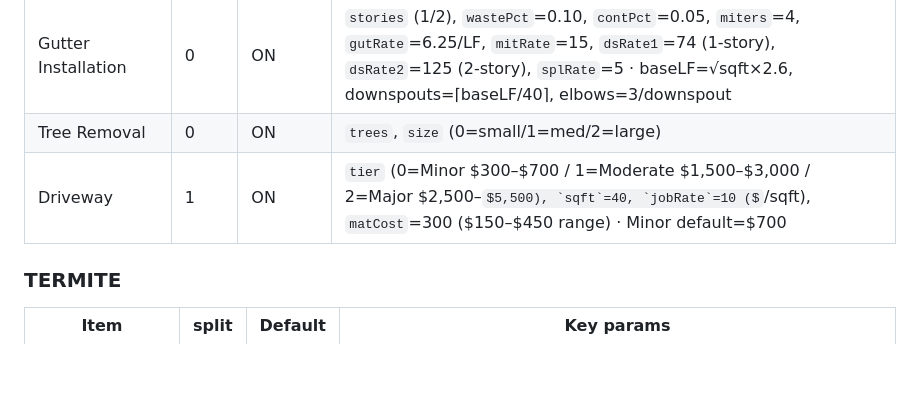
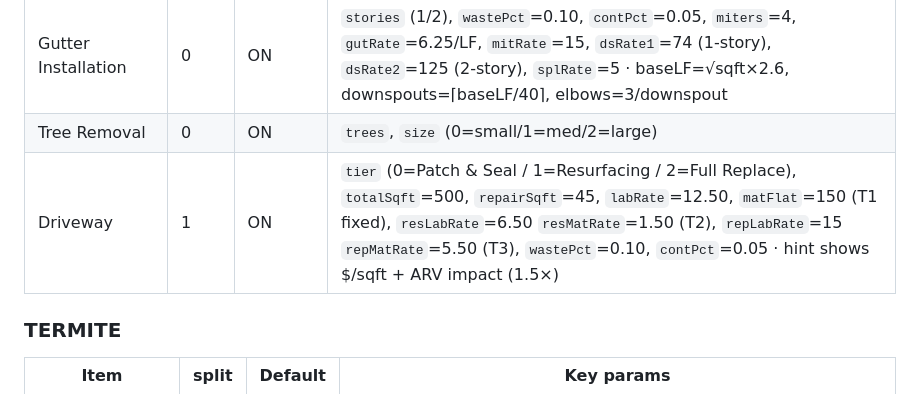
Before and after one commit to gpolitzer/renovation-calculator, a Markdown page: CLAUDE.md, the part around the change. Rendered like a GitHub page; some formulas as TeX source; blank space fills up the shorter version.

Commit message:
CLAUDE.md: update Driveway row spec for new 3-tier system

```diff
--- a/CLAUDE.md
+++ b/CLAUDE.md
@@ -103,7 +103,7 @@ Renovation cost calculator for BRRRR real estate investing. Integrates with Jack
 | Sealing a Metal Roof (GacoRoof) | 0 | **OFF** | `mode` (0=Full Restoration / 1=Targeted Sealing), `rfac`=1.15, `pailCost`=320, `cov`=250, `anc`=0.175, `labType` (0=per sqft / 1=hourly), `labRate`=2, `labHrRate`=65, `labHrs`=10, `subMode` (0=standalone / 1=part of project), `standalone`=400, `partOf`=200 |
 | Gutter Installation | 0 | ON | `stories` (1/2), `wastePct`=0.10, `contPct`=0.05, `miters`=4, `gutRate`=6.25/LF, `mitRate`=15, `dsRate1`=74 (1-story), `dsRate2`=125 (2-story), `splRate`=5 · baseLF=√sqft×2.6, downspouts=⌈baseLF/40⌉, elbows=3/downspout |
 | Tree Removal | 0 | ON | `trees`, `size` (0=small/1=med/2=large) |
-| Driveway | 1 | ON | `tier` (0=Minor $300–$700 / 1=Moderate $1,500–$3,000 / 2=Major $2,500–$5,500), `sqft`=40, `jobRate`=10 ($/sqft), `matCost`=300 ($150–$450 range) · Minor default=$700 |
+| Driveway | 1 | ON | `tier` (0=Patch & Seal / 1=Resurfacing / 2=Full Replace), `totalSqft`=500, `repairSqft`=45, `labRate`=12.50, `matFlat`=150 (T1 fixed), `resLabRate`=6.50 `resMatRate`=1.50 (T2), `repLabRate`=15 `repMatRate`=5.50 (T3), `wastePct`=0.10, `contPct`=0.05 · hint shows $/sqft + ARV impact (1.5×) |
 
 ### TERMITE
 | Item | split | Default | Key params |
```
